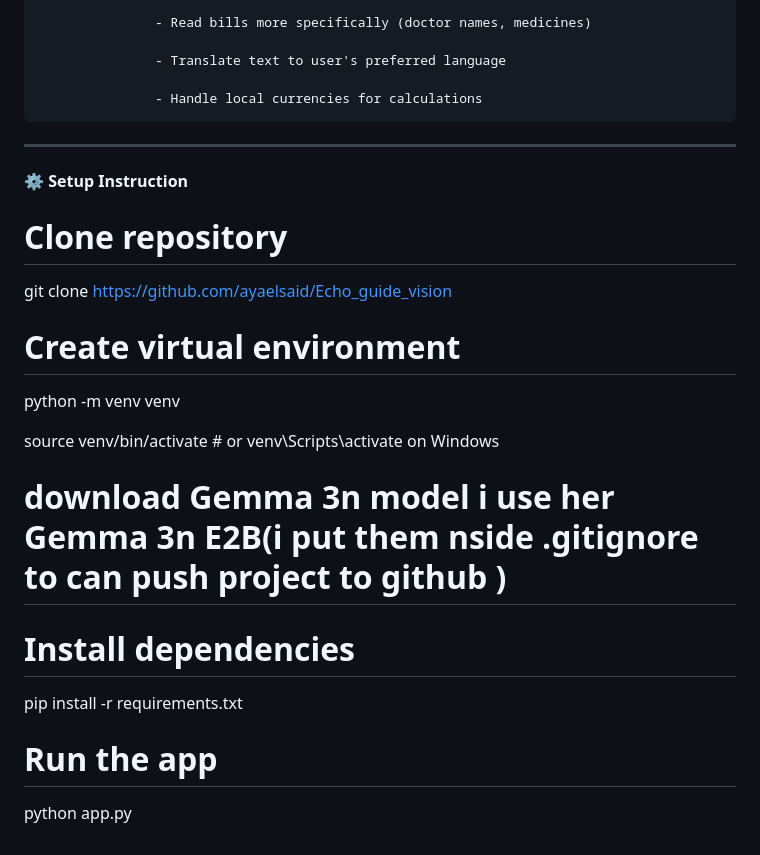
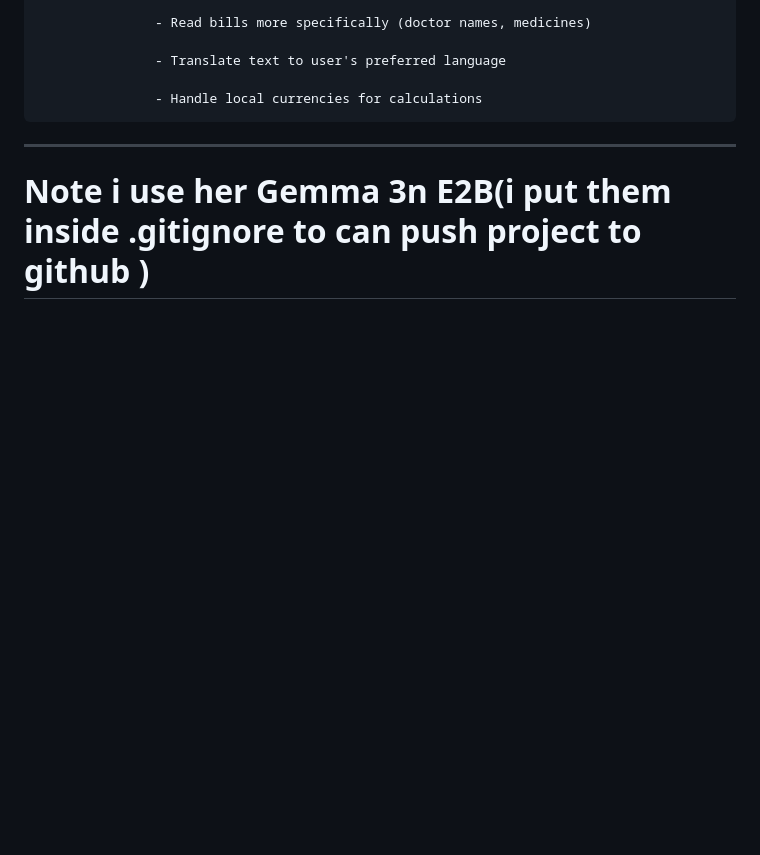
Before and after one commit to ayaelsaid/Echo_guide_vision, a Markdown page: README.md, the part around the change. Rendered like a GitHub page; blank space fills up the shorter version.

```diff
--- a/README.md
+++ b/README.md
@@ -149,21 +149,5 @@ With one simple tap, users can interact with the app:
                    - Handle local currencies for calculations
 
 ---------------------------------------------------------------------------------------------
-⚙️ **Setup Instruction**
 
-# Clone repository
-git clone https://github.com/ayaelsaid/Echo_guide_vision
-
-
-# Create virtual environment
-python -m venv venv
-
-source venv/bin/activate  # or venv\Scripts\activate on Windows
-
-# download Gemma 3n model i use her Gemma 3n E2B(i put them nside .gitignore to can push project to github )
-
-# Install dependencies
-pip install -r requirements.txt
-
-# Run the app
-python app.py
+# Note i use her Gemma 3n E2B(i put them inside .gitignore to can push project to github )
```
